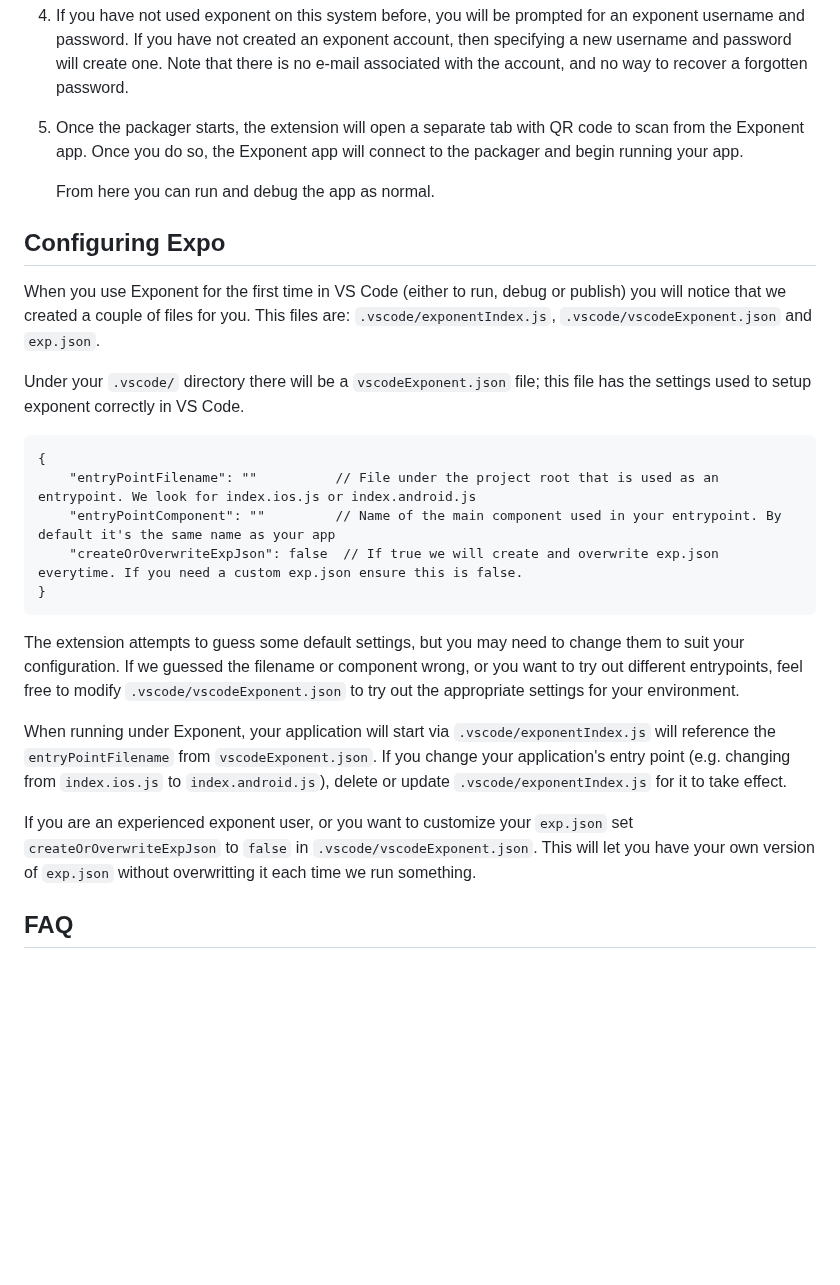
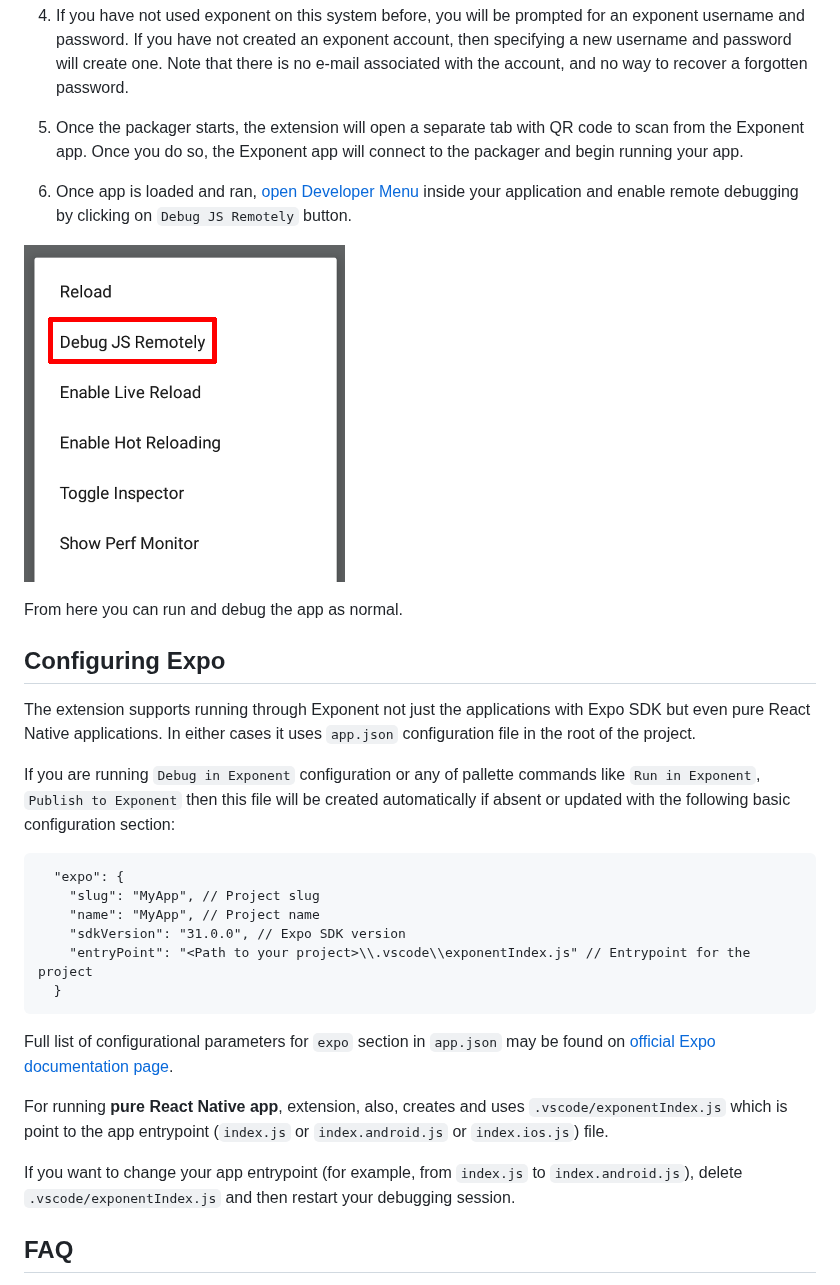
Before and after one commit to microsoft/vscode-react-native, a Markdown page: doc/expo.md, the part around the change. Rendered like a GitHub page; blank space fills up the shorter version.

Commit message:
Improve docs (#826)
* Improve docs

* Add image

* Update README.md

Co-Authored-By: ruslan-bikkinin <v-rubikk@microsoft.com>

* Add gif

* Improve docs "configuring expo" section (#833)

* Update expo.md

````diff
--- a/doc/expo.md
+++ b/doc/expo.md
@@ -17,29 +17,32 @@ To start debugging in Expo follow these steps:
    Note that there is no e-mail associated with the account, and no way to recover a forgotten password.
 6. Once the packager starts, the extension will open a separate tab with QR code to scan from the Exponent app. Once you do so, the Exponent app will connect to the packager and begin running your app.
 
+7. Once app is loaded and ran, [open Developer Menu](https://facebook.github.io/react-native/docs/debugging#accessing-the-in-app-developer-menu) inside your application and enable remote debugging by clicking on `Debug JS Remotely` button.
+
+![React Native enable remote debug](../images/enable-remote-debug.png)
+
    From here you can run and debug the app as normal.
 
 ## Configuring Expo
 
-When you use Exponent for the first time in VS Code (either to run, debug or publish) you will notice that we created a couple of files for you. This files are: `.vscode/exponentIndex.js`, `.vscode/vscodeExponent.json` and `exp.json`.
+The extension supports running through Exponent not just the applications with Expo SDK but even pure React Native applications. In either cases it uses `app.json` configuration file in the root of the project.
 
-Under your `.vscode/` directory there will be a `vscodeExponent.json` file; this file has the settings used to setup exponent correctly in VS Code.
+If you are running `Debug in Exponent` configuration or any of pallette commands like `Run in Exponent`, `Publish to Exponent` then this file will be created automatically if absent or updated with the following basic configuration section:
 
 ```
-{
-    "entryPointFilename": ""          // File under the project root that is used as an entrypoint. We look for index.ios.js or index.android.js
-    "entryPointComponent": ""         // Name of the main component used in your entrypoint. By default it's the same name as your app
-    "createOrOverwriteExpJson": false  // If true we will create and overwrite exp.json everytime. If you need a custom exp.json ensure this is false.
-}
+  "expo": {
+    "slug": "MyApp", // Project slug
+    "name": "MyApp", // Project name
+    "sdkVersion": "31.0.0", // Expo SDK version
+    "entryPoint": "<Path to your project>\\.vscode\\exponentIndex.js" // Entrypoint for the project
+  }
 ```
 
-The extension attempts to guess some default settings, but you may need to change them to suit your configuration.
-If we guessed the filename or component wrong, or you want to try out different entrypoints, feel free to modify `.vscode/vscodeExponent.json` to try out the appropriate settings for your environment.
+Full list of configurational parameters for `expo` section in `app.json` may be found on [official Expo documentation page](https://docs.expo.io/versions/latest/workflow/configuration).
 
-When running under Exponent, your application will start via `.vscode/exponentIndex.js` will reference the `entryPointFilename` from `vscodeExponent.json`.
-If you change your application's entry point (e.g. changing from `index.ios.js` to `index.android.js`), delete or update `.vscode/exponentIndex.js` for it to take effect.
+For running **pure React Native app**, extension, also, creates and uses `.vscode/exponentIndex.js` which is point to the app entrypoint (`index.js` or `index.android.js` or `index.ios.js`) file.
 
-If you are an experienced exponent user, or you want to customize your `exp.json` set `createOrOverwriteExpJson` to `false` in `.vscode/vscodeExponent.json`. This will let you have your own version of `exp.json` without overwritting it each time we run something.
+If you want to change your app entrypoint (for example, from `index.js` to `index.android.js`), delete `.vscode/exponentIndex.js` and then restart your debugging session.
 
 ## FAQ
 
````
Also changed, not shown: README.md (+6 -4 lines), images/add-debug-configuration.gif (added).
